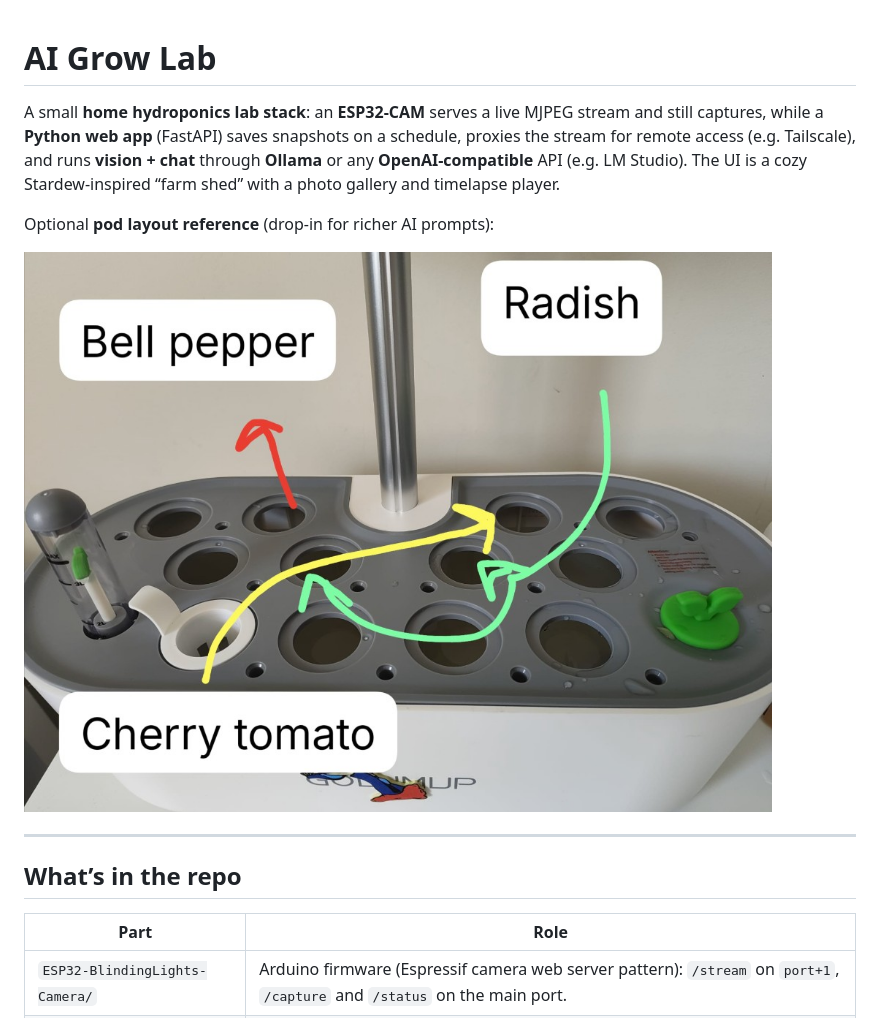
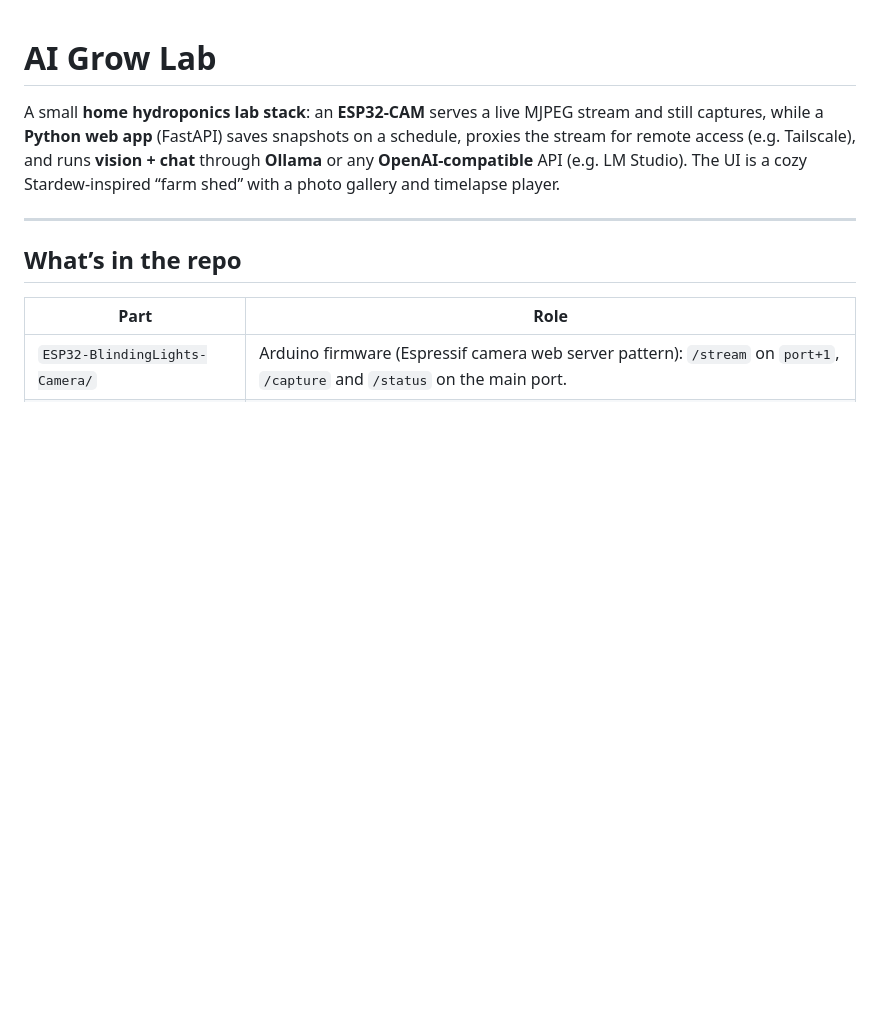
Before and after one commit to adoestreito/ai-grow-lab, a Markdown page: README.md, the part around the change. Drawn GitHub-style; blank space fills up the shorter version.

```diff
--- a/README.md
+++ b/README.md
@@ -2,9 +2,6 @@
 
 A small **home hydroponics lab stack**: an **ESP32-CAM** serves a live MJPEG stream and still captures, while a **Python web app** (FastAPI) saves snapshots on a schedule, proxies the stream for remote access (e.g. Tailscale), and runs **vision + chat** through **Ollama** or any **OpenAI-compatible** API (e.g. LM Studio). The UI is a cozy Stardew-inspired “farm shed” with a photo gallery and timelapse player.
 
-Optional **pod layout reference** (drop-in for richer AI prompts):
-
-![Annotated pod map example](diary-cam-server/grow_pod_reference.png)
 
 ---
 
```
